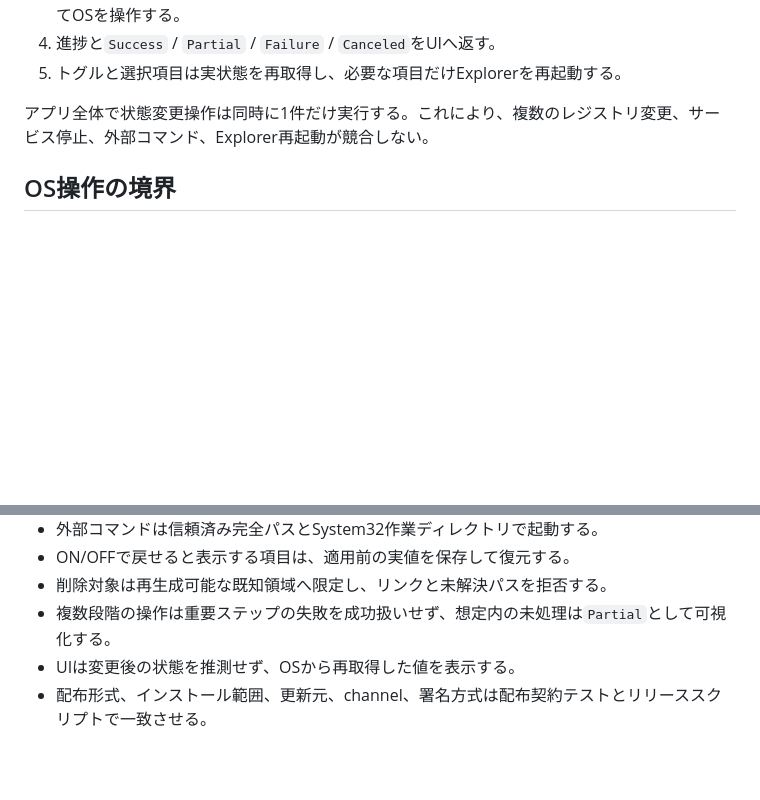
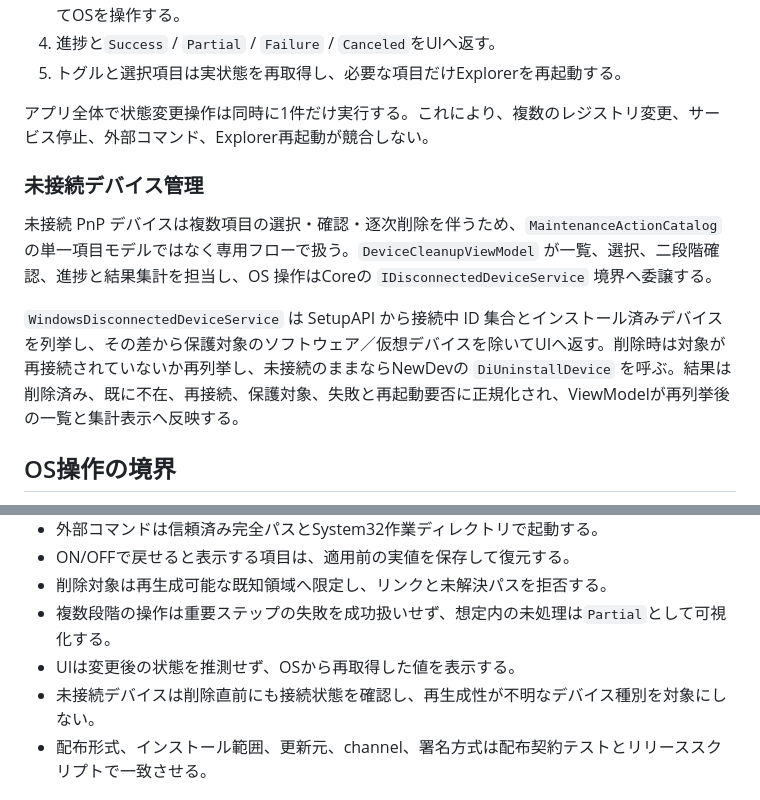
Before and after one commit to 1llum1n4t1s/Lumin4ti, a Markdown page: DESIGN.md, 2 parts joined by grey strips. Drawn GitHub-style; blank space fills up the shorter version.

```diff
--- a/DESIGN.md
+++ b/DESIGN.md
@@ -52,6 +52,12 @@ Lumin4ti は Windows 10 / 11（64-bit）向けのメンテナンス・最適化G
 
 アプリ全体で状態変更操作は同時に1件だけ実行する。これにより、複数のレジストリ変更、サービス停止、外部コマンド、Explorer再起動が競合しない。
 
+### 未接続デバイス管理
+
+未接続 PnP デバイスは複数項目の選択・確認・逐次削除を伴うため、`MaintenanceActionCatalog` の単一項目モデルではなく専用フローで扱う。`DeviceCleanupViewModel` が一覧、選択、二段階確認、進捗と結果集計を担当し、OS 操作はCoreの `IDisconnectedDeviceService` 境界へ委譲する。
+
+`WindowsDisconnectedDeviceService` は SetupAPI から接続中 ID 集合とインストール済みデバイスを列挙し、その差から保護対象のソフトウェア／仮想デバイスを除いてUIへ返す。削除時は対象が再接続されていないか再列挙し、未接続のままならNewDevの `DiUninstallDevice` を呼ぶ。結果は削除済み、既に不在、再接続、保護対象、失敗と再起動要否に正規化され、ViewModelが再列挙後の一覧と集計表示へ反映する。
+
 ## OS操作の境界
 
 `ProcessCommandExecutor`は外部コマンド名を`SystemProcessResolver`で信頼済みの完全パスへ解決し、作業ディレクトリをSystem32へ固定する。プロセスはJob Objectへ登録し、キャンセルまたはアプリ終了時にプロセスツリーを終了する。標準出力はUTF-8を優先し、失敗時はWindowsのOEMコードページで復号する。
@@ -91,6 +97,7 @@ Cloudflare Workerはランディングページだけを処理し、更新manife
 - 削除対象は再生成可能な既知領域へ限定し、リンクと未解決パスを拒否する。
 - 複数段階の操作は重要ステップの失敗を成功扱いせず、想定内の未処理は`Partial`として可視化する。
 - UIは変更後の状態を推測せず、OSから再取得した値を表示する。
+- 未接続デバイスは削除直前にも接続状態を確認し、再生成性が不明なデバイス種別を対象にしない。
 - 配布形式、インストール範囲、更新元、channel、署名方式は配布契約テストとリリーススクリプトで一致させる。
 
 ## 採用済み設計判断
```
Also changed, not shown: AGENTS.md (+6 -0 lines).
